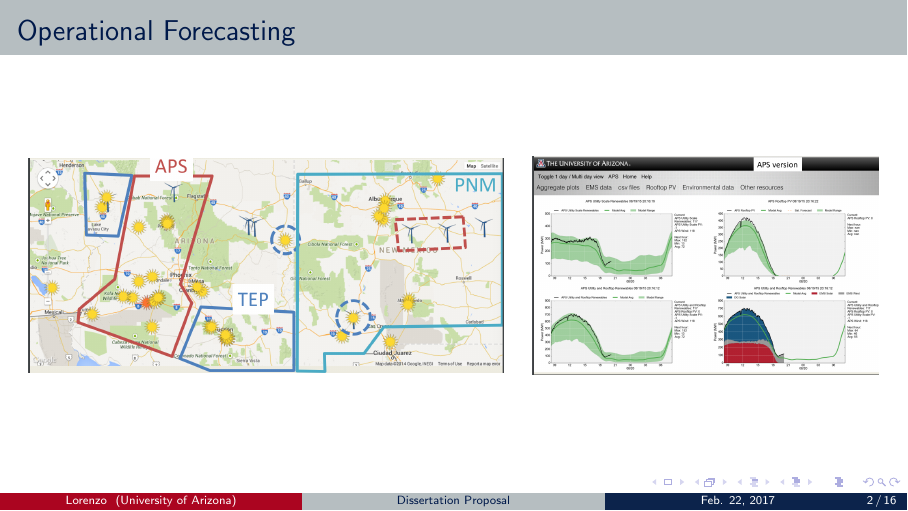
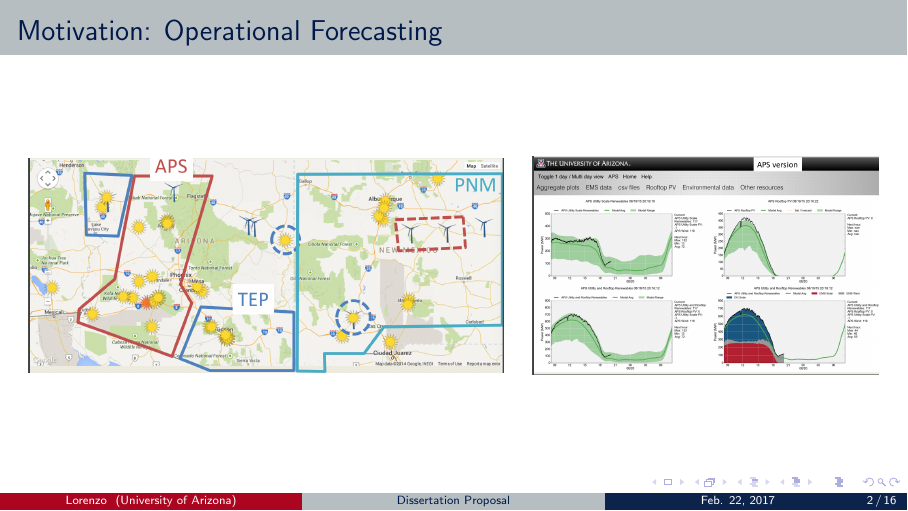
Before and after one commit to alorenzo175/dissertation, LaTeX slides (proposal/presentation.tex): page 2 of 16. Compiled offline with pdfLaTeX.

Commit message:
finish presentation

```diff
--- a/proposal/presentation.tex
+++ b/proposal/presentation.tex
@@ -100,7 +100,7 @@
 \section{Importance of Irradiance Forecasts}
 \label{sec:intro}
 
-\begin{frame}{Operational Forecasting}
+\begin{frame}{Motivation: Operational Forecasting}
 \begin{columns}
 \begin{column}{0.55\textwidth}
 \begin{figure}[h]
```
Also changed, not shown: dissertation/figs/fxhoriz.pdf.
